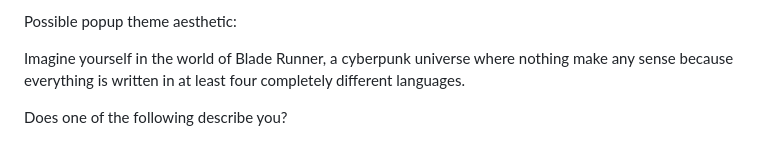
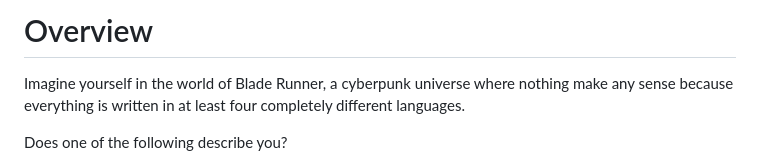
Before and after one commit to scpedicini/glyph-shift, a Markdown page: README.md, the part around the change. Rendered like a GitHub page.

```diff
--- a/README.md
+++ b/README.md
@@ -1,7 +1,6 @@
-Possible popup theme aesthetic:
+# Overview
 
 Imagine yourself in the world of Blade Runner, a cyberpunk universe where nothing make any sense because everything is written in at least four completely different languages.
-
 
 Does one of the following describe you?
 
```
Also changed, not shown: docs/chrome-store-submission.md (added, +61 -0 lines).
